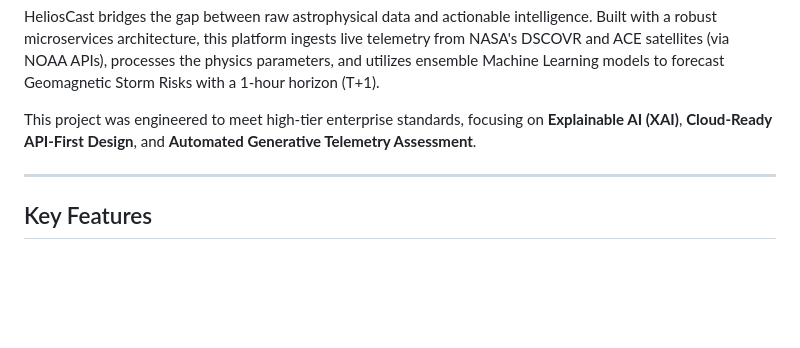
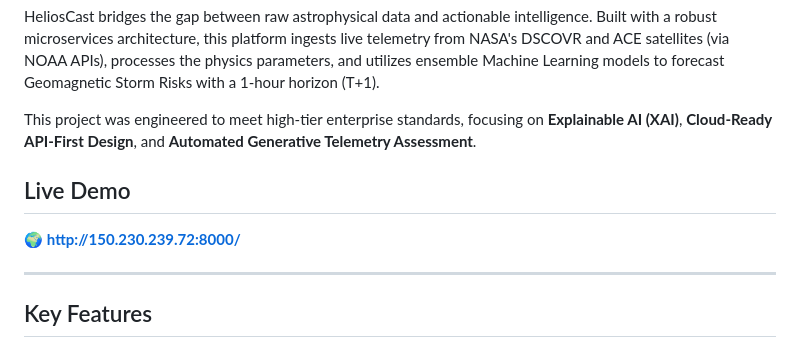
Before and after one commit to pushpaktiwarii/HeliosCast, a Markdown page: README.md, the part around the change. Drawn GitHub-style; blank space fills up the shorter version.

Commit message:
docs: Add live demo link to README

```diff
--- a/README.md
+++ b/README.md
@@ -5,6 +5,9 @@
 HeliosCast bridges the gap between raw astrophysical data and actionable intelligence. Built with a robust microservices architecture, this platform ingests live telemetry from NASA's DSCOVR and ACE satellites (via NOAA APIs), processes the physics parameters, and utilizes ensemble Machine Learning models to forecast Geomagnetic Storm Risks with a 1-hour horizon (T+1).
 
 This project was engineered to meet high-tier enterprise standards, focusing on **Explainable AI (XAI)**, **Cloud-Ready API-First Design**, and **Automated Generative Telemetry Assessment**.
+
+## Live Demo
+🌍 **[http://150.230.239.72:8000/](http://150.230.239.72:8000/)**
 
 ---
 
```
